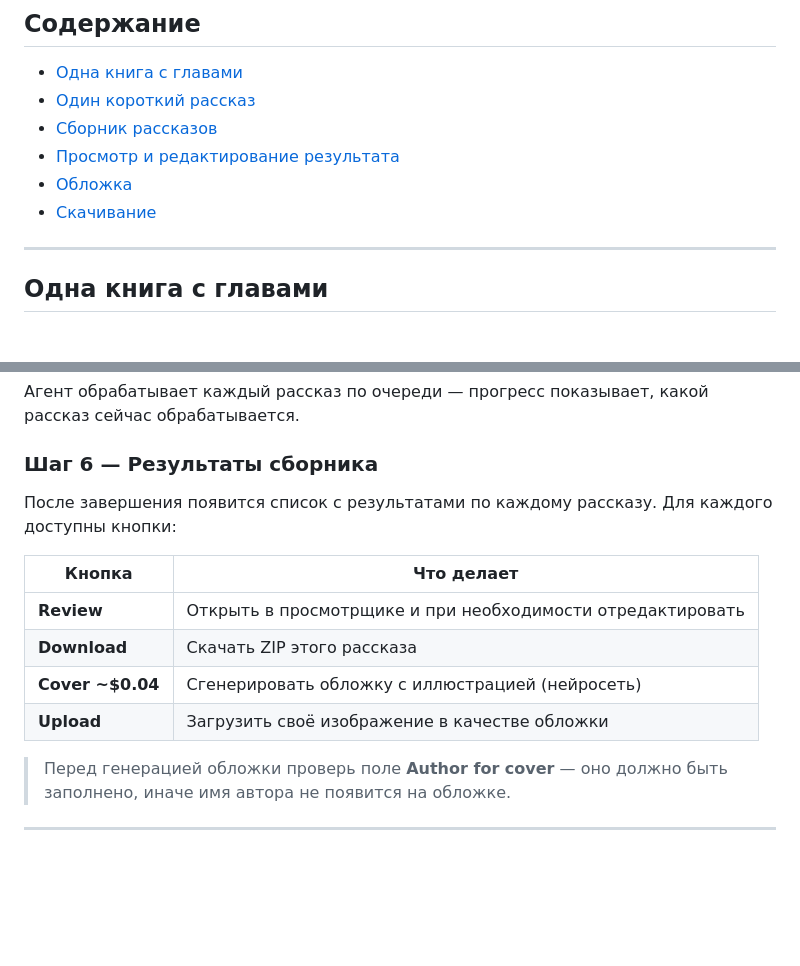
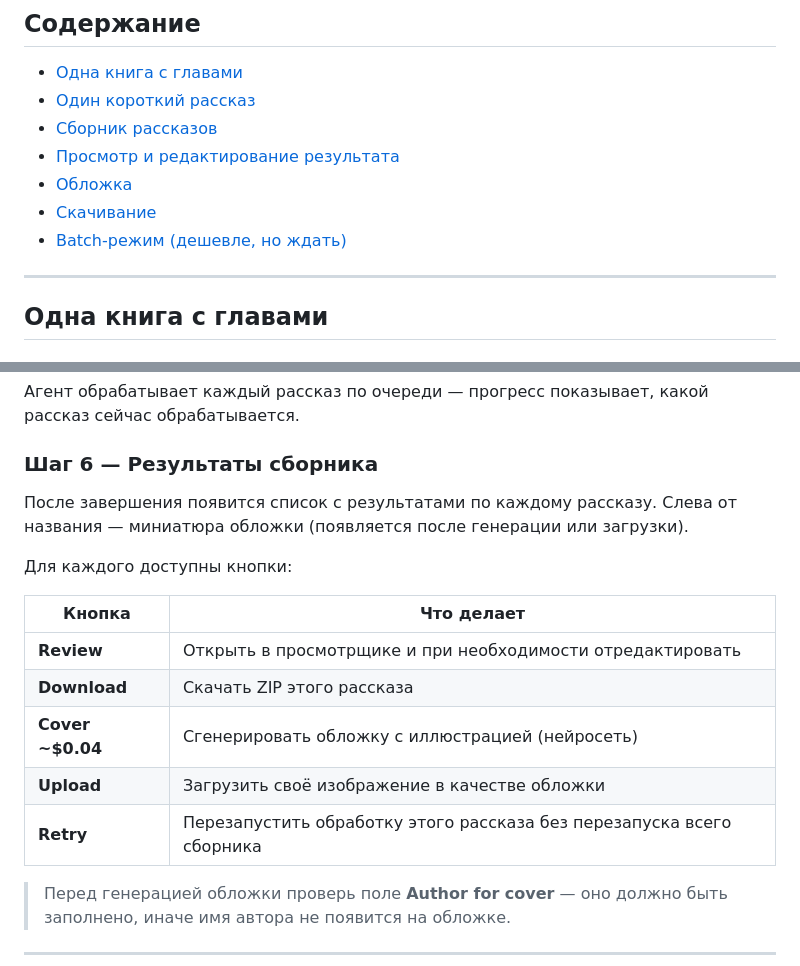
Before and after one commit to ECTV-test/books-agent, a Markdown page: HOW_TO_USE.md, 2 parts joined by grey strips. Drawn GitHub-style; blank space fills up the shorter version.

```diff
--- a/HOW_TO_USE.md
+++ b/HOW_TO_USE.md
@@ -12,6 +12,7 @@
 - [Просмотр и редактирование результата](#просмотр-и-редактирование-результата)
 - [Обложка](#обложка)
 - [Скачивание](#скачивание)
+- [Batch-режим (дешевле, но ждать)](#batch-режим-дешевле-но-ждать)
 
 ---
 
@@ -106,6 +110,8 @@
 ### Шаг 6 — Результаты сборника
 
 После завершения появится список с результатами по каждому рассказу.
+Слева от названия — миниатюра обложки (появляется после генерации или загрузки).
+
 Для каждого доступны кнопки:
 
 | Кнопка | Что делает |
@@ -114,6 +120,7 @@
 | **Download** | Скачать ZIP этого рассказа |
 | **Cover ~$0.04** | Сгенерировать обложку с иллюстрацией (нейросеть) |
 | **Upload** | Загрузить своё изображение в качестве обложки |
+| **Retry** | Перезапустить обработку этого рассказа без перезапуска всего сборника |
 
 > Перед генерацией обложки проверь поле **Author for cover** — оно должно быть заполнено, иначе имя автора не появится на обложке.
 
```
Also changed, not shown: other parts of HOW_TO_USE.md (+33 -0 lines).
